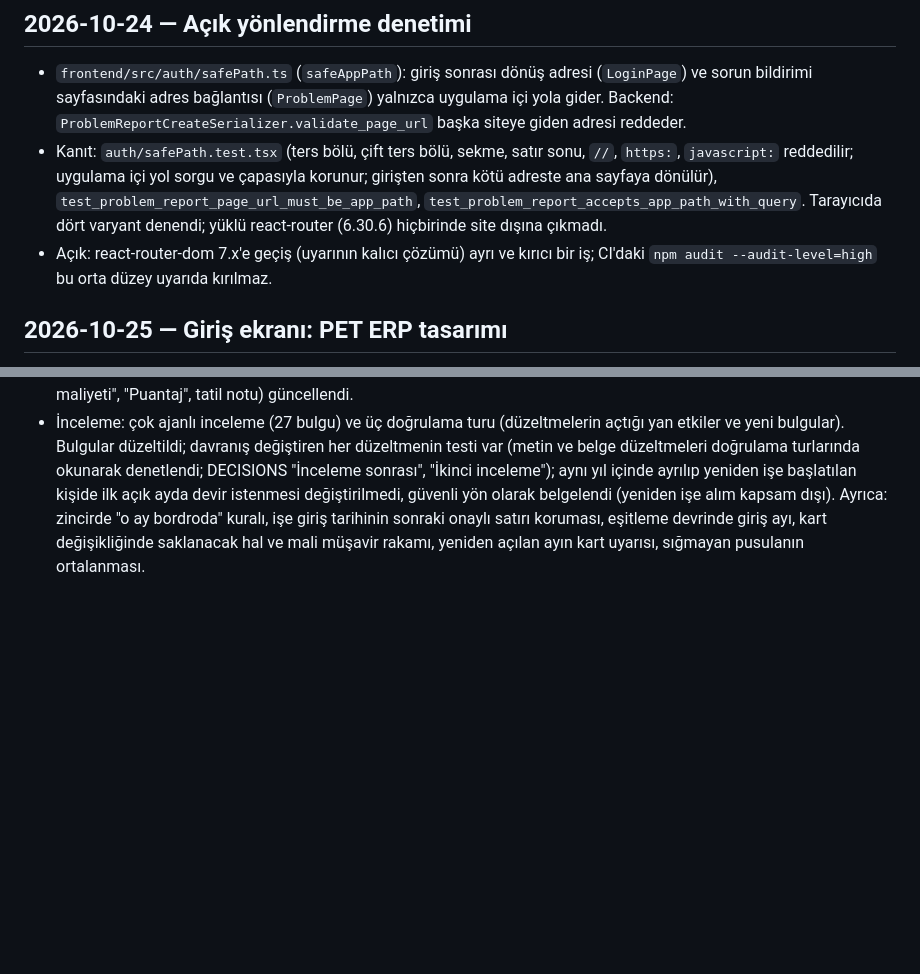
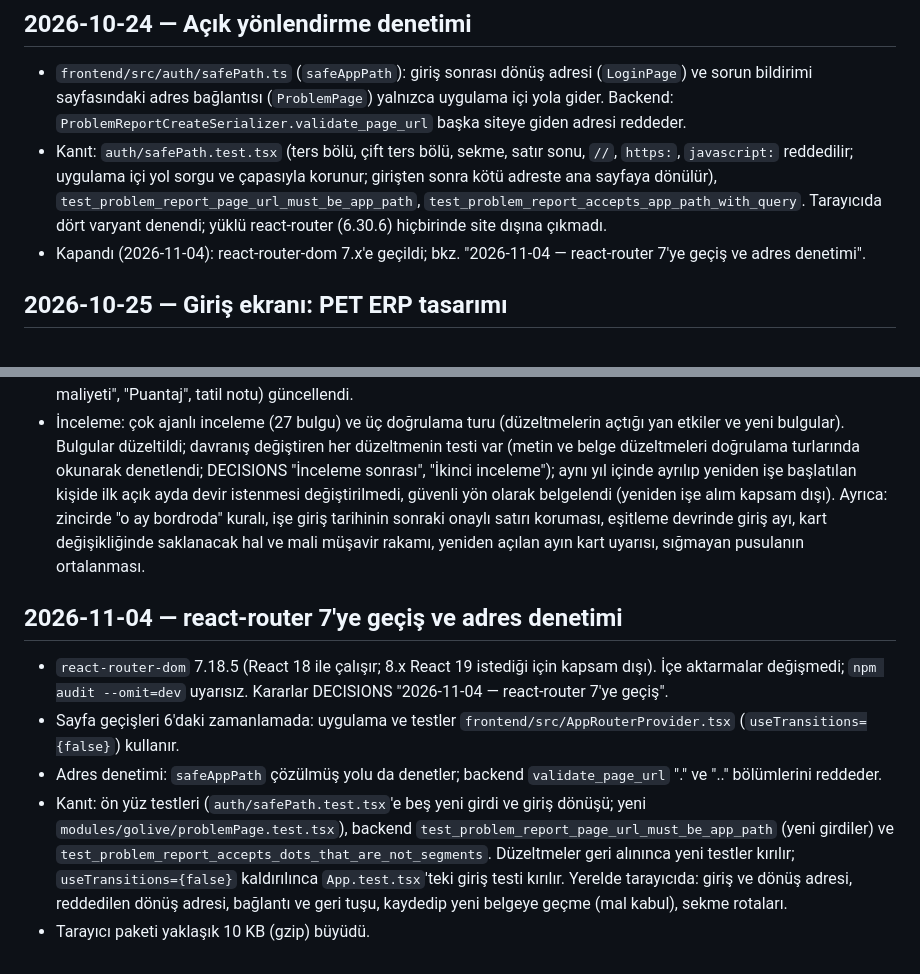
Before and after one commit to cmhrkoseoglu-byte/deterjan-erp, a Markdown page: docs/PROGRESS.md, 2 parts joined by grey strips. Drawn GitHub-style; blank space fills up the shorter version.

```diff
--- a/docs/PROGRESS.md
+++ b/docs/PROGRESS.md
@@ -704,8 +704,8 @@ Geçiş ve eğitim adımında demo verisinden ekran görüntüsü alınırken bu
   sayfaya dönülür), `test_problem_report_page_url_must_be_app_path`,
   `test_problem_report_accepts_app_path_with_query`. Tarayıcıda dört varyant denendi; yüklü react-router
   (6.30.6) hiçbirinde site dışına çıkmadı.
-- Açık: react-router-dom 7.x'e geçiş (uyarının kalıcı çözümü) ayrı ve kırıcı bir iş; CI'daki
-  `npm audit --audit-level=high` bu orta düzey uyarıda kırılmaz.
+- Kapandı (2026-11-04): react-router-dom 7.x'e geçildi; bkz. "2026-11-04 — react-router 7'ye geçiş
+  ve adres denetimi".
 
 ## 2026-10-25 — Giriş ekranı: PET ERP tasarımı
 
@@ -1158,3 +1158,20 @@ Geçiş ve eğitim adımında demo verisinden ekran görüntüsü alınırken bu
   Ayrıca: zincirde "o ay bordroda" kuralı, işe giriş tarihinin sonraki onaylı satırı koruması,
   eşitleme devrinde giriş ayı, kart değişikliğinde saklanacak hal ve mali müşavir rakamı, yeniden
   açılan ayın kart uyarısı, sığmayan pusulanın ortalanması.
+
+## 2026-11-04 — react-router 7'ye geçiş ve adres denetimi
+
+- `react-router-dom` 7.18.5 (React 18 ile çalışır; 8.x React 19 istediği için kapsam dışı). İçe
+  aktarmalar değişmedi; `npm audit --omit=dev` uyarısız. Kararlar DECISIONS "2026-11-04 —
+  react-router 7'ye geçiş".
+- Sayfa geçişleri 6'daki zamanlamada: uygulama ve testler `frontend/src/AppRouterProvider.tsx`
+  (`useTransitions={false}`) kullanır.
+- Adres denetimi: `safeAppPath` çözülmüş yolu da denetler; backend `validate_page_url` "." ve ".."
+  bölümlerini reddeder.
+- Kanıt: ön yüz testleri (`auth/safePath.test.tsx`'e beş yeni girdi ve giriş dönüşü; yeni
+  `modules/golive/problemPage.test.tsx`), backend `test_problem_report_page_url_must_be_app_path`
+  (yeni girdiler) ve `test_problem_report_accepts_dots_that_are_not_segments`. Düzeltmeler geri
+  alınınca yeni testler kırılır; `useTransitions={false}` kaldırılınca `App.test.tsx`'teki giriş
+  testi kırılır. Yerelde tarayıcıda: giriş ve dönüş adresi, reddedilen dönüş adresi, bağlantı ve geri
+  tuşu, kaydedip yeni belgeye geçme (mal kabul), sekme rotaları.
+- Tarayıcı paketi yaklaşık 10 KB (gzip) büyüdü.
```
Also changed, not shown: docs/DECISIONS.md (+26 -0 lines).
